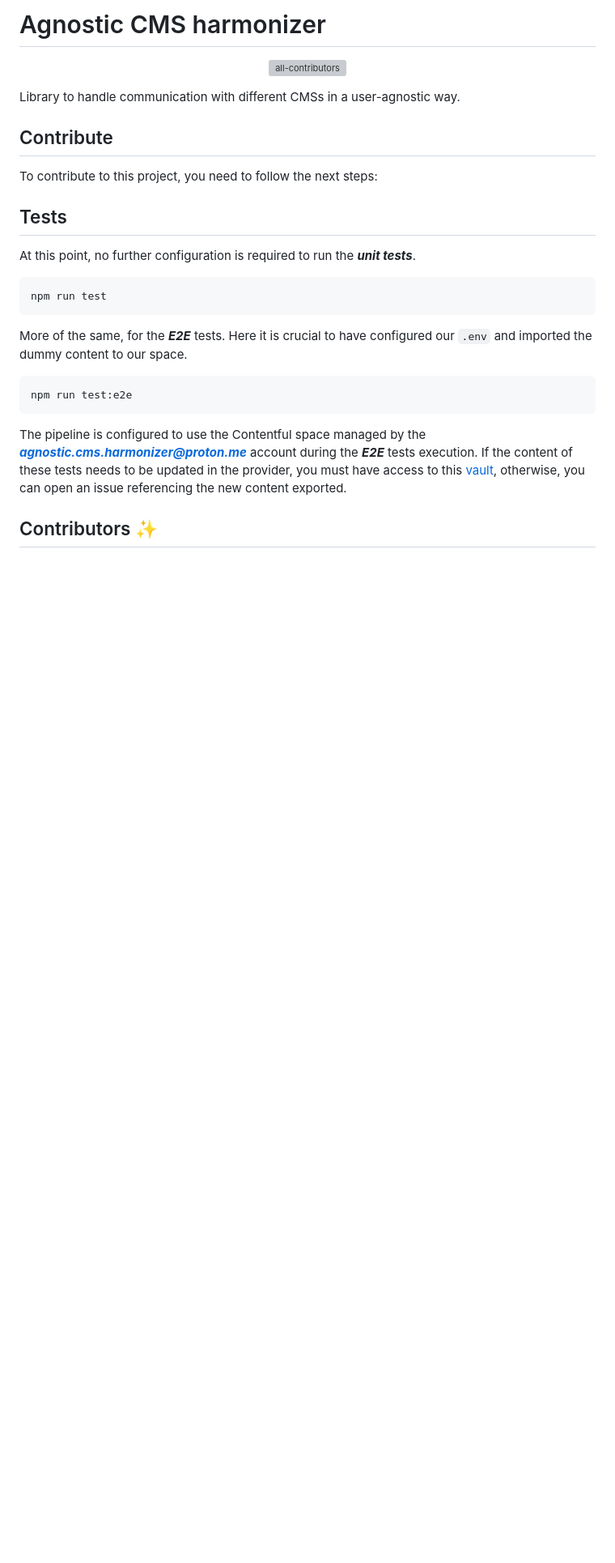
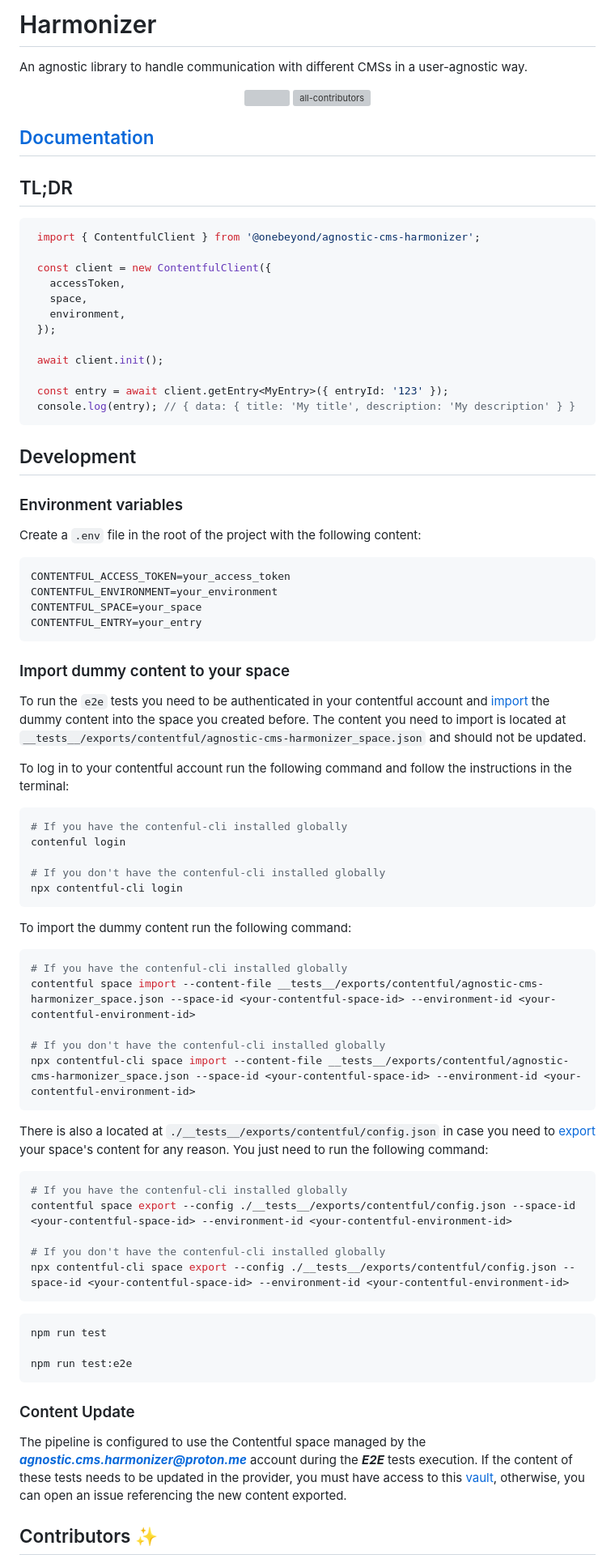
Before and after one commit to onebeyond/agnostic-cms-harmonizer, a Markdown page: README.md, the part around the change. Shown at 81% size. Drawn GitHub-style; blank space fills up the shorter version; grey boxes are pictures that could not be loaded.

````diff
--- a/README.md
+++ b/README.md
@@ -1,26 +1,86 @@
-# Agnostic CMS harmonizer
+# Harmonizer
+
+An agnostic library to handle communication with different CMSs in a user-agnostic way.
 
 <p align="center">
+  <img src="https://badge.fury.io/js/@onebeyond%2Fagnostic-cms-harmonizer.svg)](https://badge.fury.io/js/@onebeyond%2Fagnostic-cms-harmonizer">
   <a href="https://img.shields.io/github/all-contributors/onebeyond/agnostic-cms-harmonizer?color=ee8449&style=flat-square" target="_blank"><img src="https://img.shields.io/github/all-contributors/onebeyond/agnostic-cms-harmonizer?color=ee8449&style=flat-square" alt="all-contributors" /></a>
 </p>
 
-Library to handle communication with different CMSs in a user-agnostic way.
+## [Documentation](https://onebeyond.github.io/agnostic-cms-harmonizer)
 
-## Contribute
-To contribute to this project, you need to follow the next steps:
+## TL;DR
 
-## Tests
+```ts
+ import { ContentfulClient } from '@onebeyond/agnostic-cms-harmonizer';
 
-At this point, no further configuration is required to run the _**unit tests**_.
-```bash
-npm run test
+ const client = new ContentfulClient({
+   accessToken,
+   space,
+   environment,
+ });
+
+ await client.init();
+
+ const entry = await client.getEntry<MyEntry>({ entryId: '123' });
+ console.log(entry); // { data: { title: 'My title', description: 'My description' } }
 ```
 
-More of the same, for the _**E2E**_ tests. Here it is crucial to have configured our `.env` and imported the dummy content to our space.
+
+## Development
+
+### Environment variables
+
+Create a `.env` file in the root of the project with the following content:
+
 ```bash
+CONTENTFUL_ACCESS_TOKEN=your_access_token
+CONTENTFUL_ENVIRONMENT=your_environment
+CONTENTFUL_SPACE=your_space
+CONTENTFUL_ENTRY=your_entry
+```
+
+### Import dummy content to your space
+
+To run the `e2e` tests you need to be authenticated in your contentful account and [import](https://www.contentful.com/developers/docs/tutorials/cli/import-and-export/#importing-content) the dummy content into the space you created before. The content you need to import is located at `__tests__/exports/contentful/agnostic-cms-harmonizer_space.json` and should not be updated.
+
+To log in to your contentful account run the following command and follow the instructions in the terminal:
+
+```bash
+# If you have the contenful-cli installed globally
+contenful login
+
+# If you don't have the contenful-cli installed globally
+npx contentful-cli login
+```
+
+To import the dummy content run the following command:
+
+```bash
+# If you have the contenful-cli installed globally
+contentful space import --content-file __tests__/exports/contentful/agnostic-cms-harmonizer_space.json --space-id <your-contentful-space-id> --environment-id <your-contentful-environment-id>
+
+# If you don't have the contenful-cli installed globally
+npx contentful-cli space import --content-file __tests__/exports/contentful/agnostic-cms-harmonizer_space.json --space-id <your-contentful-space-id> --environment-id <your-contentful-environment-id>
+```
+
+There is also a  located at `./__tests__/exports/contentful/config.json` in case you need to [export](https://www.contentful.com/developers/docs/tutorials/cli/import-and-export/#exporting-content) your space's content for any reason. You just need to run the following command:
+
+```bash
+# If you have the contenful-cli installed globally
+contentful space export --config ./__tests__/exports/contentful/config.json --space-id <your-contentful-space-id> --environment-id <your-contentful-environment-id>
+
+# If you don't have the contenful-cli installed globally
+npx contentful-cli space export --config ./__tests__/exports/contentful/config.json --space-id <your-contentful-space-id> --environment-id <your-contentful-environment-id>
+```
+
+```sh
+npm run test
+
 npm run test:e2e
 ```
 
+### Content Update
 The pipeline is configured to use the Contentful space managed by the _**agnostic.cms.harmonizer@proton.me**_ account during the _**E2E**_ tests execution. If the content of these tests needs to be updated in the provider, you must have access to this [vault](https://beyondsecure.onebeyond.cloud/vaults/OB-BpuUbMukgIKDSxGqmypk/secrets), otherwise, you can open an issue referencing the new content exported.
 
 ## Contributors ✨
````
